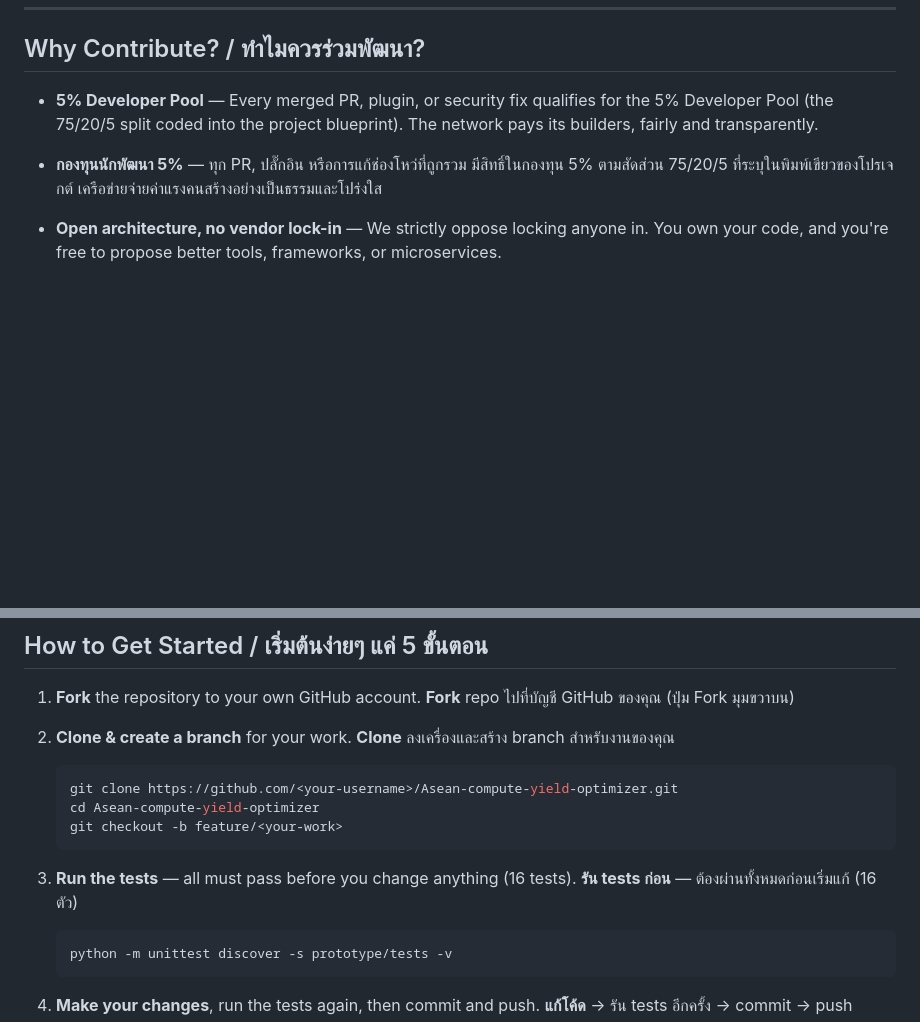
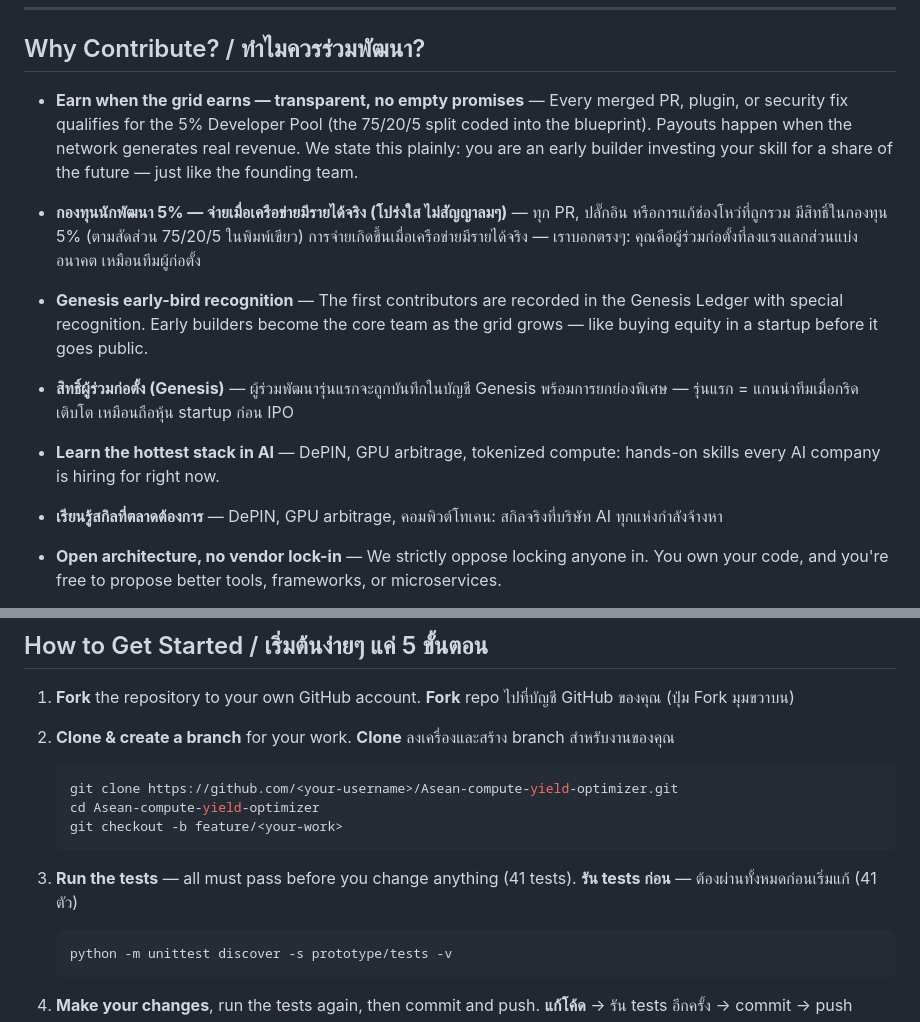
Before and after one commit to Chanan1363/Asean-compute-yield-optimizer, a Markdown page: CONTRIBUTING.md, 2 parts joined by grey strips. Rendered like a GitHub page; blank space fills up the shorter version.

Commit message:
docs: honest Why Contribute — pay when grid earns, Genesis early-bird, hot skills; fix tests count 16->41

````diff
--- a/CONTRIBUTING.md
+++ b/CONTRIBUTING.md
@@ -8,8 +8,14 @@
 
 ## Why Contribute? / ทำไมควรร่วมพัฒนา?
 
-- **5% Developer Pool** — Every merged PR, plugin, or security fix qualifies for the 5% Developer Pool (the 75/20/5 split coded into the project blueprint). The network pays its builders, fairly and transparently.
-- **กองทุนนักพัฒนา 5%** — ทุก PR, ปลั๊กอิน หรือการแก้ช่องโหว่ที่ถูกรวม มีสิทธิ์ในกองทุน 5% ตามสัดส่วน 75/20/5 ที่ระบุในพิมพ์เขียวของโปรเจกต์ เครือข่ายจ่ายค่าแรงคนสร้างอย่างเป็นธรรมและโปร่งใส
+- **Earn when the grid earns — transparent, no empty promises** — Every merged PR, plugin, or security fix qualifies for the 5% Developer Pool (the 75/20/5 split coded into the blueprint). Payouts happen when the network generates real revenue. We state this plainly: you are an early builder investing your skill for a share of the future — just like the founding team.
+- **กองทุนนักพัฒนา 5% — จ่ายเมื่อเครือข่ายมีรายได้จริง (โปร่งใส ไม่สัญญาลมๆ)** — ทุก PR, ปลั๊กอิน หรือการแก้ช่องโหว่ที่ถูกรวม มีสิทธิ์ในกองทุน 5% (ตามสัดส่วน 75/20/5 ในพิมพ์เขียว) การจ่ายเกิดขึ้นเมื่อเครือข่ายมีรายได้จริง — เราบอกตรงๆ: คุณคือผู้ร่วมก่อตั้งที่ลงแรงแลกส่วนแบ่งอนาคต เหมือนทีมผู้ก่อตั้ง
+
+- **Genesis early-bird recognition** — The first contributors are recorded in the Genesis Ledger with special recognition. Early builders become the core team as the grid grows — like buying equity in a startup before it goes public.
+- **สิทธิ์ผู้ร่วมก่อตั้ง (Genesis)** — ผู้ร่วมพัฒนารุ่นแรกจะถูกบันทึกในบัญชี Genesis พร้อมการยกย่องพิเศษ — รุ่นแรก = แกนนำทีมเมื่อกริดเติบโต เหมือนถือหุ้น startup ก่อน IPO
+
+- **Learn the hottest stack in AI** — DePIN, GPU arbitrage, tokenized compute: hands-on skills every AI company is hiring for right now.
+- **เรียนรู้สกิลที่ตลาดต้องการ** — DePIN, GPU arbitrage, คอมพิวต์โทเคน: สกิลจริงที่บริษัท AI ทุกแห่งกำลังจ้างหา
 
 - **Open architecture, no vendor lock-in** — We strictly oppose locking anyone in. You own your code, and you're free to propose better tools, frameworks, or microservices.
 - **สถาปัตยกรรมเปิด ไม่ผูกขาดเทคโนโลยี** — เราไม่ผูกขาดใครไว้กับเครื่องมือใด คุณเป็นเจ้าของโค้ด และมีอิสระเต็มที่ในการเสนอสิ่งที่ดีกว่า ไม่ว่าจะเป็นเครื่องมือ เฟรมเวิร์ก หรือไมโครเซอร์วิส
@@ -32,8 +38,8 @@
    git checkout -b feature/<your-work>
    ```
 
-3. **Run the tests** — all must pass before you change anything (16 tests).
-   **รัน tests ก่อน** — ต้องผ่านทั้งหมดก่อนเริ่มแก้ (16 ตัว)
+3. **Run the tests** — all must pass before you change anything (41 tests).
+   **รัน tests ก่อน** — ต้องผ่านทั้งหมดก่อนเริ่มแก้ (41 ตัว)
    ```bash
    python -m unittest discover -s prototype/tests -v
    ```
````
